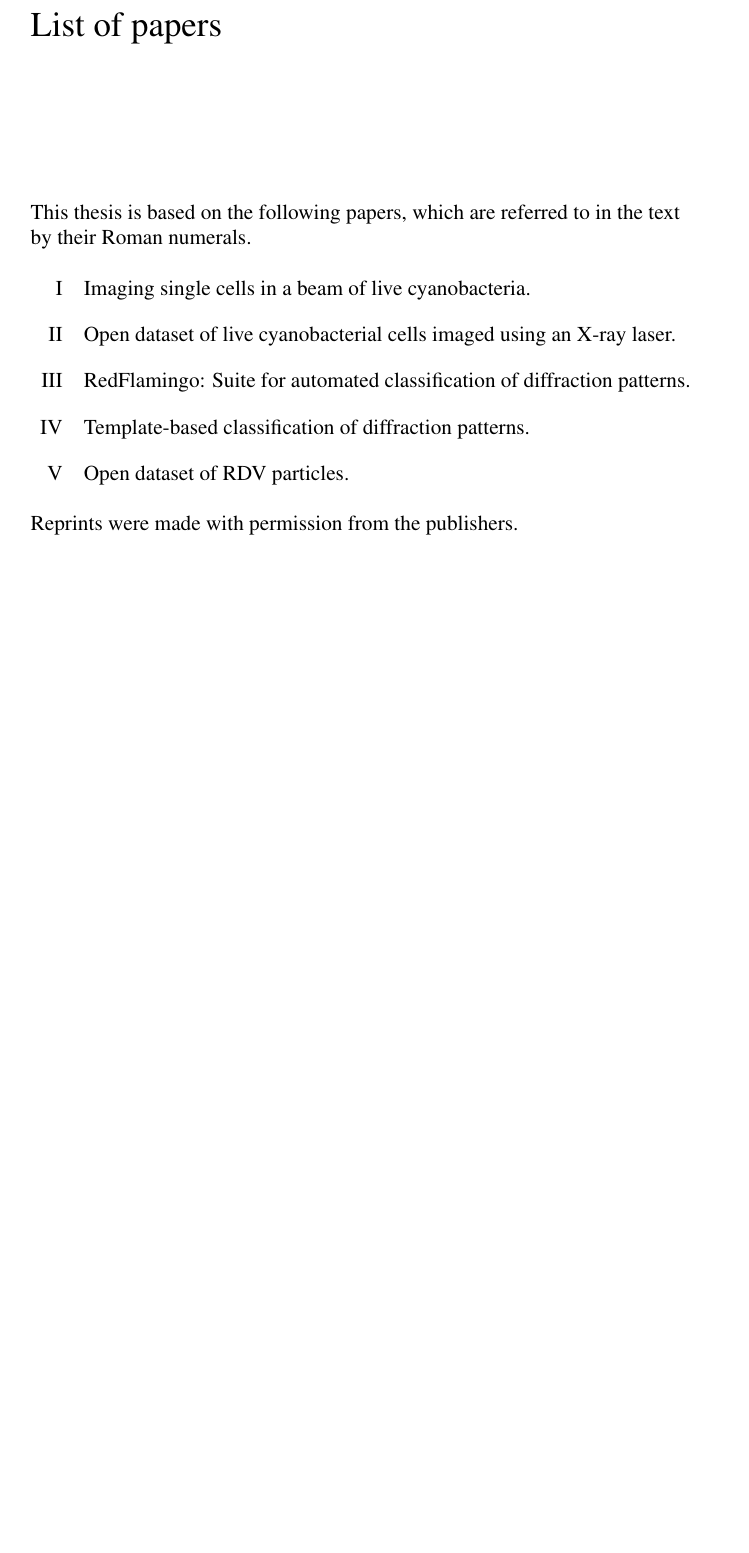
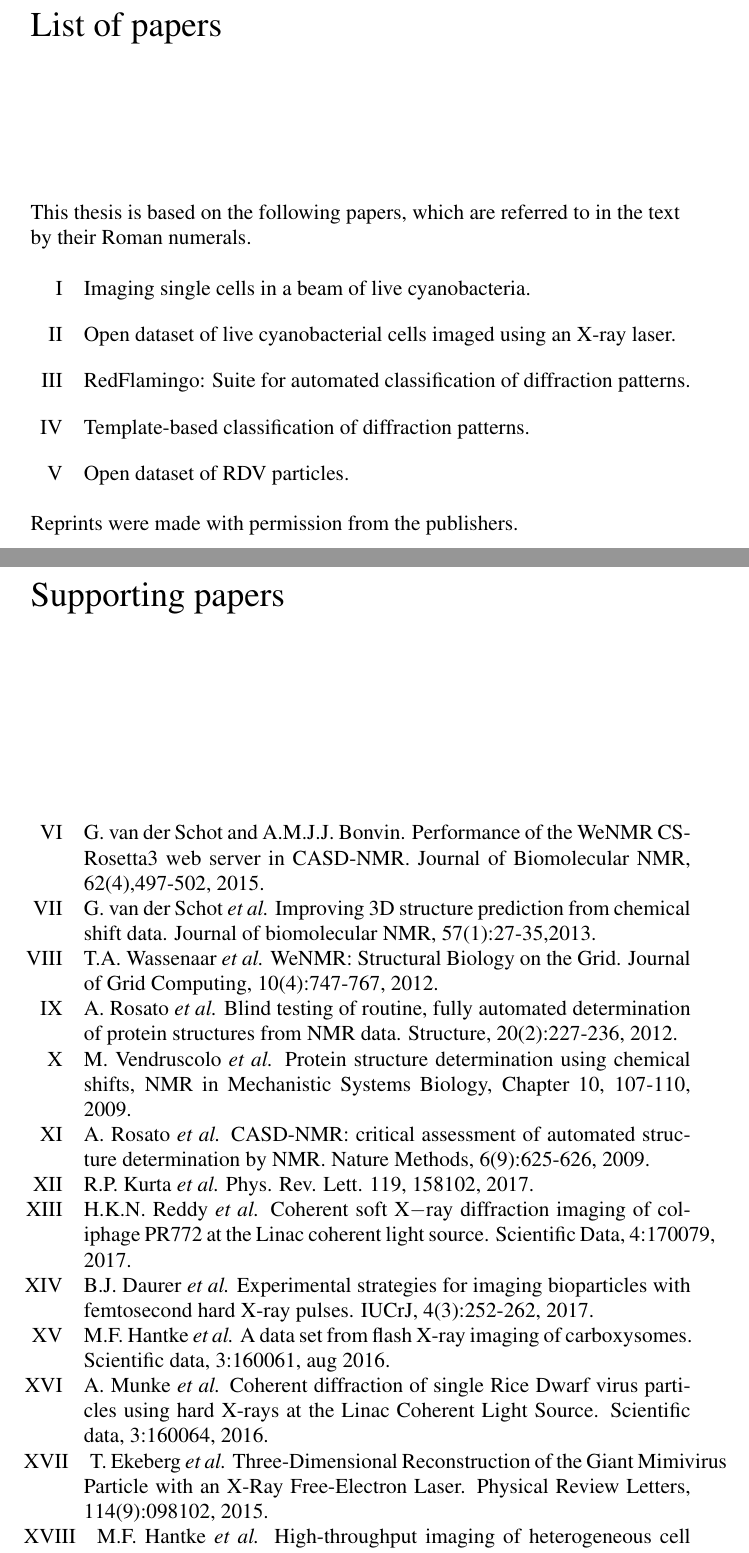
Before and after one commit to gijsschot/ImagingCells, a LaTeX thesis (Thesis.tex): part of page 5 of 64 before the commit and two parts of pages 5 and 7 of 74 after it, the two joined at a grey line, cut so that both start at the same text, the shorter picture padded with empty space. Compiled offline with pdfLaTeX.

```diff
--- a/Thesis.tex
+++ b/Thesis.tex
@@ -59,10 +59,10 @@
 \usepackage{hyperref}
 
 % Numbering of headings down to the subsection level
-\numberingdepth{subsection}
+\numberingdepth{section}
 
 % Including headings down to the subsection level in contents
-\contentsdepth{subsection}
+\contentsdepth{section}
 
 
 % Uncomment to use a custom abstract dummy text
@@ -94,7 +94,23 @@
         \item Open dataset of RDV particles. %\label{DataRDV}
     \end{listofpapers}
 
-
+    \begin{listofsupportingpapers}
+	\item G. van der Schot and A.M.J.J. Bonvin. Performance of the WeNMR CS-Rosetta3 web server in CASD-NMR. Journal of Biomolecular NMR, 62(4),497-502, 2015.
+	\item G. van der Schot \textit{et al.} Improving 3D structure prediction from chemical shift data. Journal of biomolecular NMR, 57(1):27-35,2013.
+	\item T.A. Wassenaar \textit{et al.} WeNMR: Structural Biology on the Grid. Journal of Grid Computing, 10(4):747-767, 2012.
+	\item A. Rosato    \textit{et al.} Blind testing of routine, fully automated determination of protein structures from NMR data. Structure, 20(2):227-236, 2012.
+	\item M. Vendruscolo \textit{et al.} Protein structure
+determination using chemical shifts, NMR in Mechanistic Systems Biology, Chapter 10, 107-110, 2009.
+ 	\item A. Rosato    \textit{et al.} CASD-NMR: critical assessment of automated structure determination by NMR. Nature Methods, 6(9):625-626, 2009.
+ 	\item R.P. Kurta   \textit{et al.} Phys. Rev. Lett. 119, 158102, 2017.
+	\item H.K.N. Reddy \textit{et al.} Coherent soft X$-$ray diffraction imaging of coliphage PR772 at the Linac coherent light source. Scientific Data, 4:170079, 2017.
+	\item  B.J. Daurer \textit{et al.} Experimental strategies for imaging bioparticles with femtosecond hard X-ray pulses. IUCrJ, 4(3):252-262, 2017.
+	\item M.F. Hantke  \textit{et al.} A data set from flash X-ray imaging of carboxysomes. Scientific data, 3:160061, aug 2016.
+	\item A. Munke     \textit{et al.} Coherent diffraction of single Rice Dwarf virus particles using hard X-rays at the Linac Coherent Light Source. Scientific data, 3:160064, 2016.
+	\item T. Ekeberg   \textit{et al.} Three-Dimensional Reconstruction of the Giant Mimivirus Particle with an X-Ray Free-Electron Laser. Physical Review Letters, 114(9):098102, 2015.
+	\item M.F. Hantke  \textit{et al.} High-throughput imaging of heterogeneous cell organelles with an X-ray laser. Nature Photonics, 8(12):943-949, 2014.
+	\item A.V. Martin  \textit{et al.} Noise-robust coherent diffractive imaging with a single diffraction pattern. Optics Express, 20(15):16650, 2012.
+    \end{listofsupportingpapers}
     \begingroup
         % To adjust the indentation in your table of contents, uncomment and enter the widest numbers for each level
         %  E.g.  \settocnumwidth{widest chapter number}{widest section number}{widest subsection number}...{...}
```
Also changed, not shown: Chapter_06_UPGMAClustering.jpg (added), Thesis.tex (19 more changed lines).
